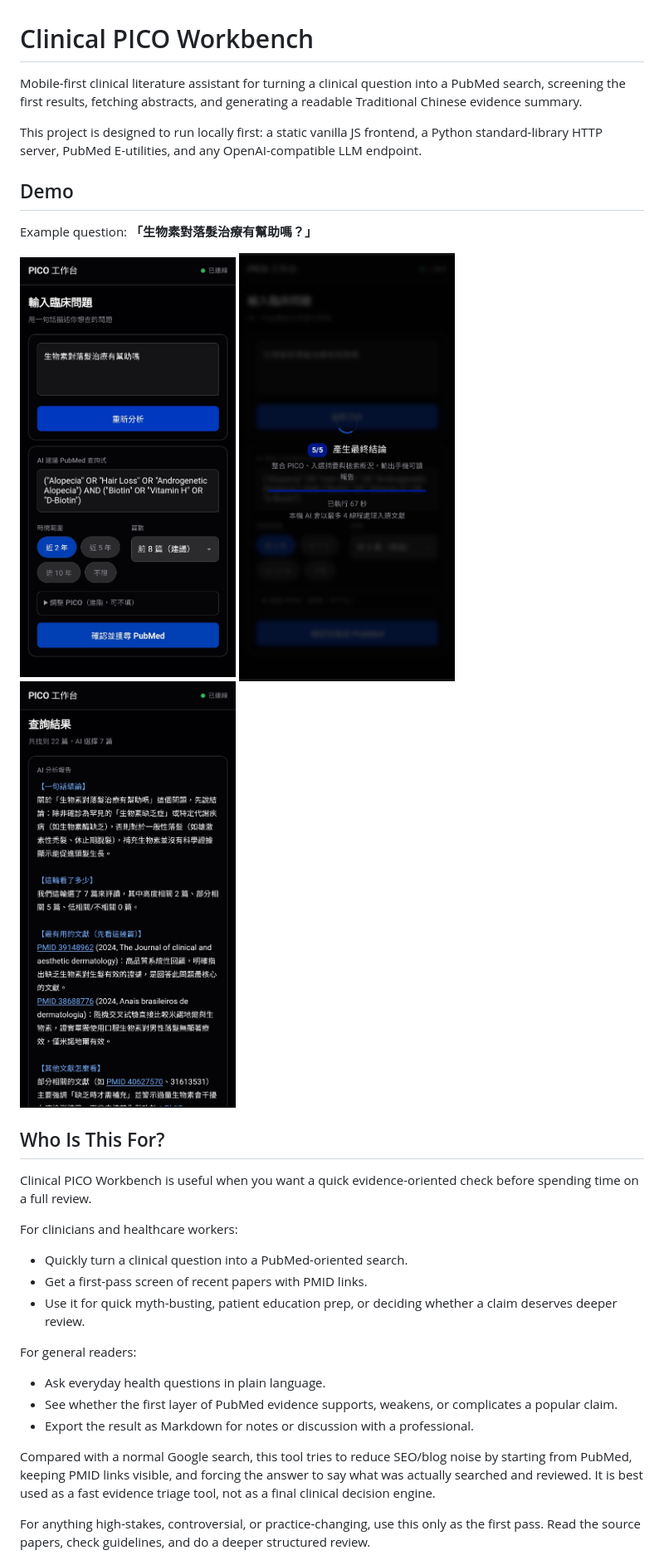
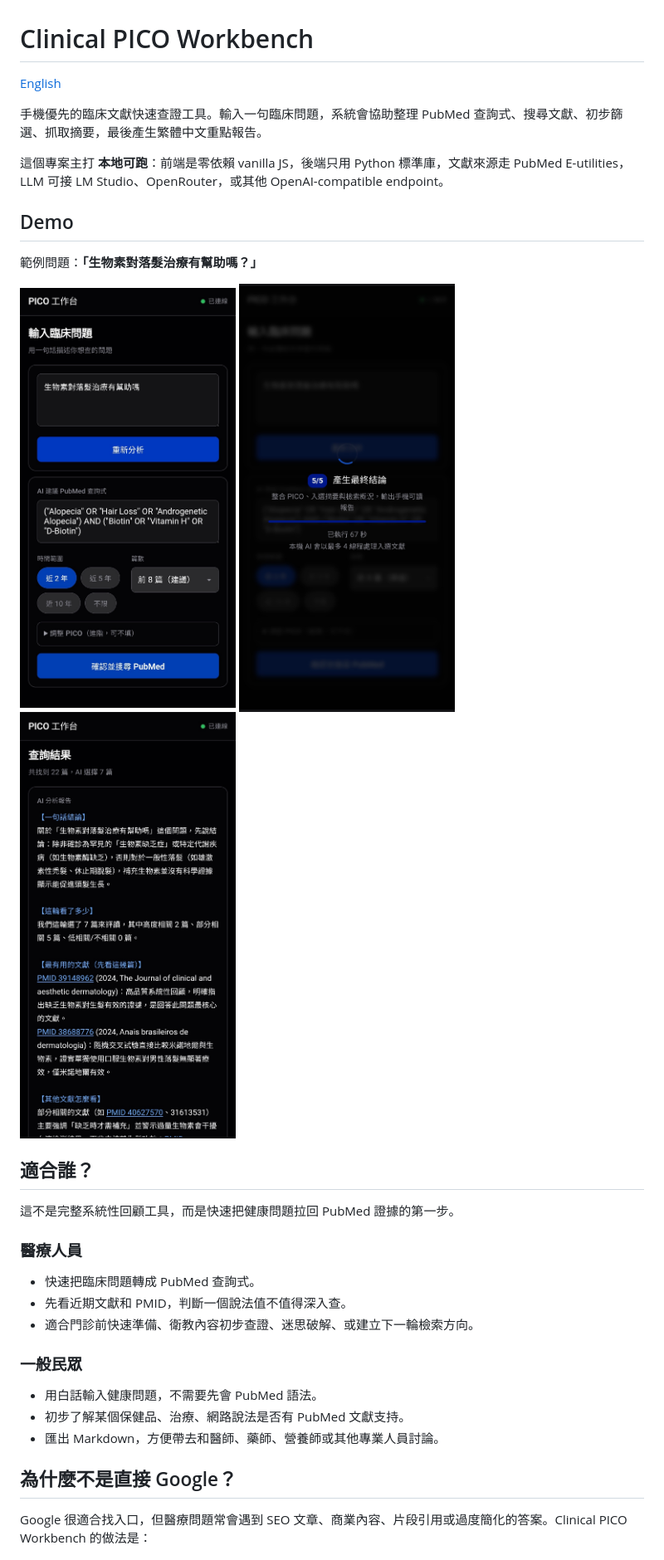
Before and after one commit to castlen3/clinical-pico-workbench, a Markdown page: README.md, the part around one of its changes. Shown at 83% size. GitHub-like rendering.

```diff
--- a/README.md
+++ b/README.md
@@ -1,11 +1,13 @@
 # Clinical PICO Workbench
 
-Mobile-first clinical literature assistant for turning a clinical question into a PubMed search, screening the first results, fetching abstracts, and generating a readable Traditional Chinese evidence summary.
+[English](README.en.md)
 
-This project is designed to run locally first: a static vanilla JS frontend, a Python standard-library HTTP server, PubMed E-utilities, and any OpenAI-compatible LLM endpoint.
+手機優先的臨床文獻快速查證工具。輸入一句臨床問題，系統會協助整理 PubMed 查詢式、搜尋文獻、初步篩選、抓取摘要，最後產生繁體中文重點報告。
+
+這個專案主打 **本地可跑**：前端是零依賴 vanilla JS，後端只用 Python 標準庫，文獻來源走 PubMed E-utilities，LLM 可接 LM Studio、OpenRouter，或其他 OpenAI-compatible endpoint。
 
 ## Demo
 
-Example question: **「生物素對落髮治療有幫助嗎？」**
+範例問題：**「生物素對落髮治療有幫助嗎？」**
 
 <p>
@@ -15,22 +17,22 @@ Example question: **「生物素對落髮治療有幫助嗎？」**
 </p>
 
-## Who Is This For?
+## 適合誰？
 
-Clinical PICO Workbench is useful when you want a quick evidence-oriented check before spending time on a full review.
+這不是完整系統性回顧工具，而是快速把健康問題拉回 PubMed 證據的第一步。
 
-For clinicians and healthcare workers:
+### 醫療人員
 
-- Quickly turn a clinical question into a PubMed-oriented search.
-- Get a first-pass screen of recent papers with PMID links.
-- Use it for quick myth-busting, patient education prep, or deciding whether a claim deserves deeper review.
+- 快速把臨床問題轉成 PubMed 查詢式。
+- 先看近期文獻和 PMID，判斷一個說法值不值得深入查。
+- 適合門診前快速準備、衛教內容初步查證、迷思破解、或建立下一輪檢索方向。
 
-For general readers:
+### 一般民眾
 
-- Ask everyday health questions in plain language.
-- See whether the first layer of PubMed evidence supports, weakens, or complicates a popular claim.
-- Export the result as Markdown for notes or discussion with a professional.
+- 用白話輸入健康問題，不需要先會 PubMed 語法。
+- 初步了解某個保健品、治療、網路說法是否有 PubMed 文獻支持。
+- 匯出 Markdown，方便帶去和醫師、藥師、營養師或其他專業人員討論。
 
-Compared with a normal Google search, this tool tries to reduce SEO/blog noise by starting from PubMed, keeping PMID links visible, and forcing the answer to say what was actually searched and reviewed. It is best used as a fast evidence triage tool, not as a final clinical decision engine.
+## 為什麼不是直接 Google？
 
-For anything high-stakes, controversial, or practice-changing, use this only as the first pass. Read the source papers, check guidelines, and do a deeper structured review.
+Google 很適合找入口，但醫療問題常會遇到 SEO 文章、商業內容、片段引用或過度簡化的答案。Clinical PICO Workbench 的做法是：
 
```
Also changed, not shown: other parts of README.md (+55 -46 lines), README.en.md (added, +159 -0 lines).
